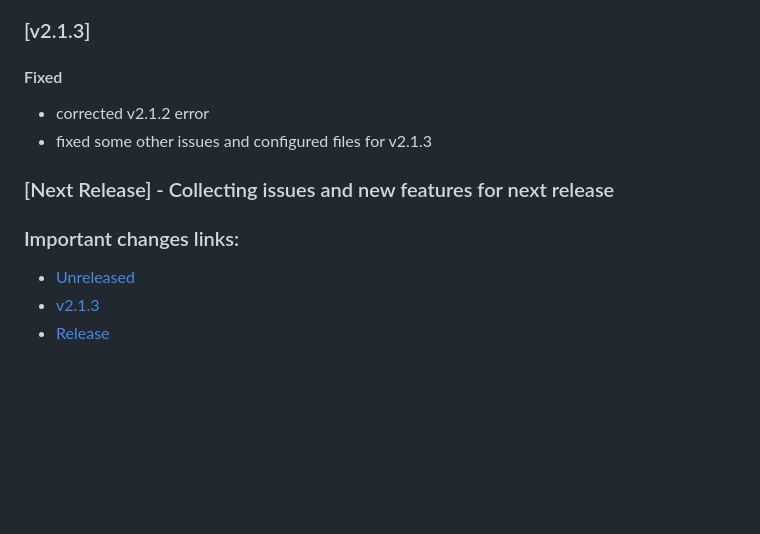
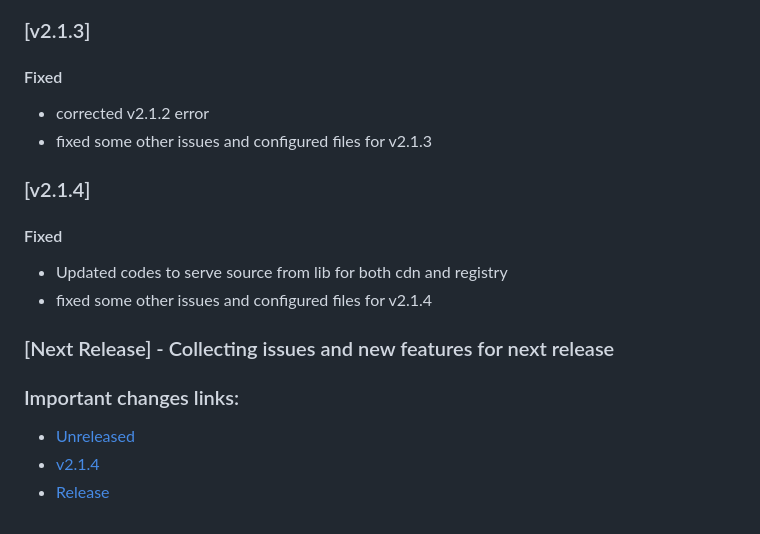
Before and after one commit to farhan7reza7/if-follow-package, a Markdown page: CHANGELOG.md, the part around the change. GitHub-like rendering; blank space fills up the shorter version.

Commit message:
Update CHANGELOG.md for delivery source from lib for both cdn and registry
Update CHANGELOG.md for delivery source from lib for both cdn and registry

```diff
--- a/CHANGELOG.md
+++ b/CHANGELOG.md
@@ -141,10 +141,18 @@ fixed some version 2.1.0 error and configured files for v2.1.1
 - corrected v2.1.2 error
 - fixed some other issues and configured files for v2.1.3
 
+### [v2.1.4]
+
+#### Fixed
+
+- Updated codes to serve source from lib for both cdn and registry
+- fixed some other issues and configured files for v2.1.4
+
+
 ### [Next Release] - Collecting issues and new features for next release
 
 ### Important changes links:
 
-- [Unreleased](https://github.com/farhan7reza7/if-follow-package/compare/v2.1.3...HEAD)
-- [v2.1.3](https://github.com/farhan7reza7/if-follow-package/releases/tag/v2.1.3)
+- [Unreleased](https://github.com/farhan7reza7/if-follow-package/compare/v2.1.4...HEAD)
+- [v2.1.4](https://github.com/farhan7reza7/if-follow-package/releases/tag/v2.1.4)
 - [Release](https://github.com/farhan7reza7/if-follow-package/milestone/2)
```
